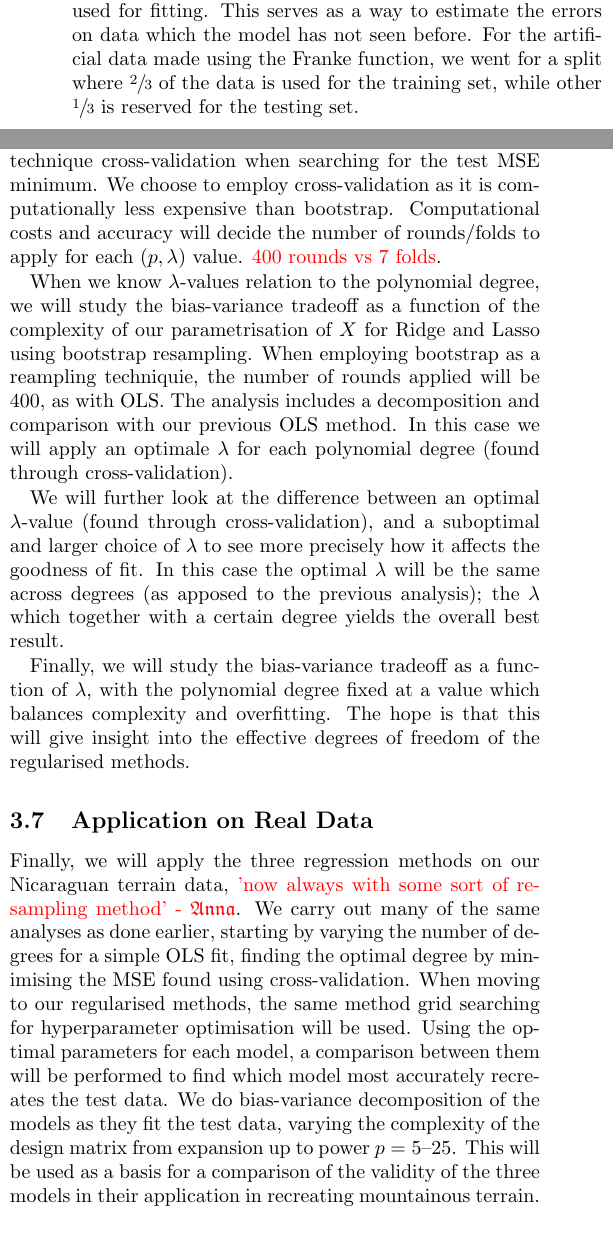
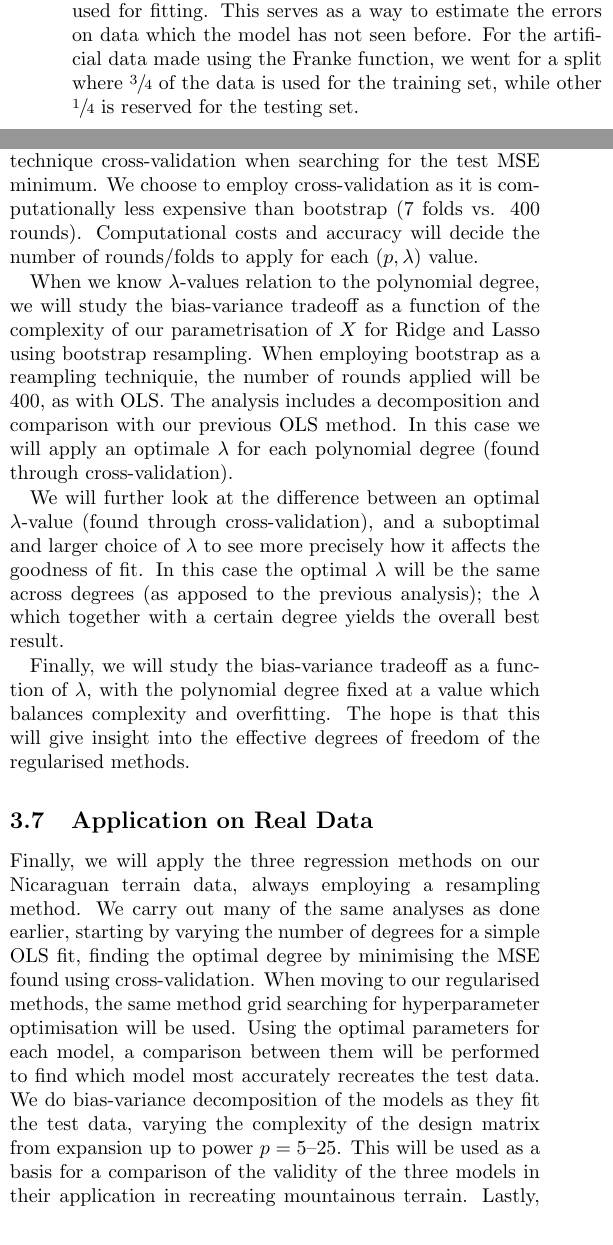
Before and after one commit to hkve/FYS-STK4155, a LaTeX paper (Project1/tex/main.tex): two parts of the columns of pages 4 and 5 of 17, joined at a grey line, cut so that both start at the same text. Compiled offline with pdfLaTeX.

```diff
--- a/Project1/tex/main.tex
+++ b/Project1/tex/main.tex
@@ -274,7 +274,7 @@
             \end{subequations}
             where $\bar{z} = \frac{1}{n} \sum_{i=1}^n z_n$ denotes the sample mean of $\vec{z}$ and $\sigma_{\vec{z}}^2 = \frac{1}{n} \sum_{i=1}^n {(z_i-\bar{z})}^2$ denotes the sample std of $\vec{z}$. When we calculate MSE scores to compare between models and resampling techniques, we will use the scaled $\vec{y}$.
 
-            To get a proper assessment of our model, we will split the dataset into a \textit{training set} and \textit{testing set}. The training set is used to fit the model, giving our coefficient estimates $\vec{\hat{\theta}}$. Using the fitted model and the training data, we can calculate metrics to quantify how good our model replicates this data. In the case that our model perfectly predicts the training data $\vec{y}$ based on $X$, the calculated metrics MSE and $\Rsquared$ (Eqs.~\ref{theo:eq:mse},~\ref{theo:eq:r2}) should be 0 and 1 respectively. However, using these scores to assess the goodness of our fit has an underlying problem. Since the model has seen the training data to estimate $\vec{\hat{\theta}}$, we can run into problems where the model fits the $\epsilon$ values and not the (assumed) underlying function $f(x)$. This phenomenon is called \textit{overfitting}. To mediate this, we calculate our metrics based on a testing data which was not used for fitting. This serves as a way to estimate the errors on data which the model has not seen before. For the artificial data made using the Franke function, we went for a split where $\sfrac{2}{3}$ of the data is used for the training set, while other $\sfrac{1}{3}$ is reserved for the testing set.
+            To get a proper assessment of our model, we will split the dataset into a \textit{training set} and \textit{testing set}. The training set is used to fit the model, giving our coefficient estimates $\vec{\hat{\theta}}$. Using the fitted model and the training data, we can calculate metrics to quantify how good our model replicates this data. In the case that our model perfectly predicts the training data $\vec{y}$ based on $X$, the calculated metrics MSE and $\Rsquared$ (Eqs.~\ref{theo:eq:mse},~\ref{theo:eq:r2}) should be 0 and 1 respectively. However, using these scores to assess the goodness of our fit has an underlying problem. Since the model has seen the training data to estimate $\vec{\hat{\theta}}$, we can run into problems where the model fits the $\epsilon$ values and not the (assumed) underlying function $f(x)$. This phenomenon is called \textit{overfitting}. To mediate this, we calculate our metrics based on a testing data which was not used for fitting. This serves as a way to estimate the errors on data which the model has not seen before. For the artificial data made using the Franke function, we went for a split where $\sfrac{3}{4}$ of the data is used for the training set, while other $\sfrac{1}{4}$ is reserved for the testing set.
 
 
     \subsection{Initial Application of OLS}
@@ -313,7 +313,7 @@
 
 
     \subsection{Expanding to Regularised Regression}
-        With the regularised regression methods, Ridge and Lasso, we introduce a hyperparameter $\lambda$ that affects our fit. To explore this, we will study the MSE of the fits using cross-validation resampling as the polynomial degree and $\lambda$-value is changed. We will use the same polynomial degrees as when exploring OLS, and look at a wide range of $\lambda \in [10^{-9}, 10^1]$ with logarithmically spaced values. This effectively results in a grid search over ($p$,$\lambda$), where the lowest MSE value will give us the optimal set of paramters $(\msub{p}{opt}, \msub{\lambda}{opt})$. To be more confident in our optimal parameters we will apply the resampling technique cross-validation when searching for the test MSE minimum. We choose to employ cross-validation as it is computationally less expensive than bootstrap. Computational costs and accuracy will decide the number of rounds/folds to apply for each $(p,\lambda)$ value. \comment{400 rounds vs 7 folds}.
+        With the regularised regression methods, Ridge and Lasso, we introduce a hyperparameter $\lambda$ that affects our fit. To explore this, we will study the MSE of the fits using cross-validation resampling as the polynomial degree and $\lambda$-value is changed. We will use the same polynomial degrees as when exploring OLS, and look at a wide range of $\lambda \in [10^{-9}, 10^1]$ with logarithmically spaced values. This effectively results in a grid search over ($p$,$\lambda$), where the lowest MSE value will give us the optimal set of paramters $(\msub{p}{opt}, \msub{\lambda}{opt})$. To be more confident in our optimal parameters we will apply the resampling technique cross-validation when searching for the test MSE minimum. We choose to employ cross-validation as it is computationally less expensive than bootstrap (7 folds vs. 400 rounds). Computational costs and accuracy will decide the number of rounds/folds to apply for each $(p,\lambda)$ value.
 
         When we know $\lambda$-values relation to the polynomial degree, we will study the bias-variance tradeoff as a function of the complexity of our parametrisation of $X$ for Ridge and Lasso using bootstrap resampling. When employing bootstrap as a reampling techniquie, the number of rounds applied will be 400, as with OLS.  The analysis includes a decomposition and comparison with our previous OLS method. In this case we will apply an optimale $\lambda$ for each polynomial degree (found through cross-validation).
 
@@ -322,8 +322,8 @@
         Finally, we will study the bias-variance tradeoff as a function of $\lambda$, with the polynomial degree fixed at a value which balances complexity and overfitting. The hope is that this will give insight into the effective degrees of freedom of the regularised methods.
 
     \subsection{Application on Real Data}
-        Finally, we will apply the three regression methods on our Nicaraguan terrain data, \comment{'now always with some sort of resampling method' - \Anna}. We carry out many of the same analyses as done earlier, starting by varying the number of degrees for a simple OLS fit, finding the optimal degree by minimising the MSE found using cross-validation.
-        When moving to our regularised methods, the same method grid searching for hyperparameter optimisation will be used. Using the optimal parameters for each model, a comparison between them will be performed to find which model most accurately recreates the test data. We do bias-variance decomposition of the models as they fit the test data, varying the complexity of the design matrix from expansion up to power $p=5\text{--}25$. This will be used as a basis for a comparison of the validity of the three models in their application in recreating mountainous terrain. Lastly, for completeness, we plot our best fit to the terrain and \comment{'qualitatively' -\Anna} compare with the actual terrain.
+        Finally, we will apply the three regression methods on our Nicaraguan terrain data, always employing a resampling method. We carry out many of the same analyses as done earlier, starting by varying the number of degrees for a simple OLS fit, finding the optimal degree by minimising the MSE found using cross-validation.
+        When moving to our regularised methods, the same method grid searching for hyperparameter optimisation will be used. Using the optimal parameters for each model, a comparison between them will be performed to find which model most accurately recreates the test data. We do bias-variance decomposition of the models as they fit the test data, varying the complexity of the design matrix from expansion up to power $p=5\text{--}25$. This will be used as a basis for a comparison of the validity of the three models in their application in recreating mountainous terrain. Lastly, for completeness, we plot our best fit to the terrain and qualitatively compare with the actual terrain.
 
 
 \section{Results}
```
Also changed, not shown: Project1/tex/figs/BS_Bias_var_Lasso.pdf (added), Project1/tex/figs/BS_Bias_var_OLS.pdf (added), Project1/tex/figs/BS_Bias_var_Ridge.pdf (added), Project1/tex/figs/BS_mse_across_rounds_OLS.pdf, Project1/tex/figs/BS_train_test_mse_Lasso.pdf, Project1/tex/figs/BS_train_test_mse_OLS.pdf, Project1/tex/figs/BS_train_test_mse_Ridge.pdf, Project1/tex/main.tex (12 more changed lines).
